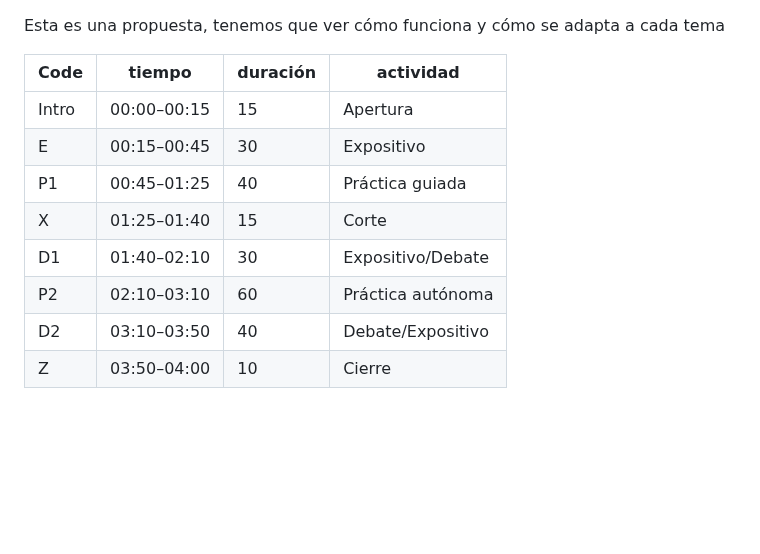
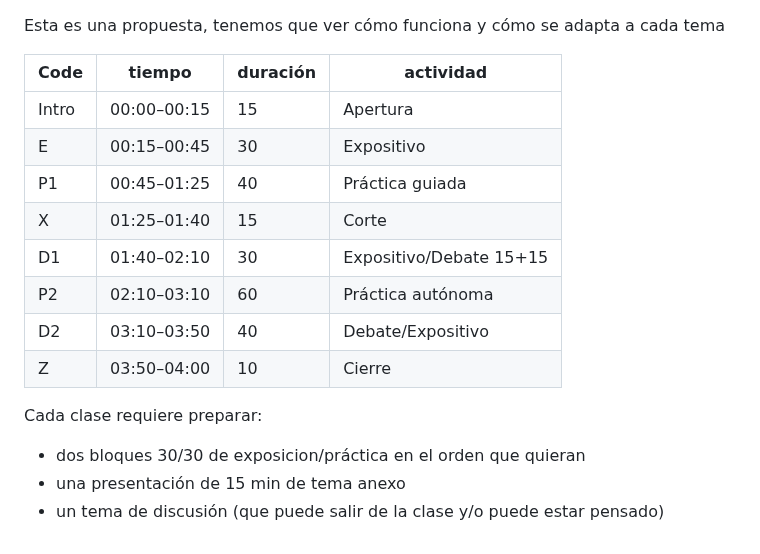
Before and after one commit to wpregliasco/obsidian.python-sci, a Markdown page: HowTo Interno/Estructura de clase.md, the part around the change. Drawn GitHub-style; blank space fills up the shorter version.

```diff
--- a/HowTo Interno/Estructura de clase.md
+++ b/HowTo Interno/Estructura de clase.md
@@ -3,13 +3,18 @@ Esta es una propuesta, tenemos que ver cómo funciona y cómo se adapta a cada t
 
 
 
-| Code  | tiempo      | duración | actividad         |
-| ----- | ----------- | -------- | ----------------- |
-| Intro | 00:00–00:15 | 15       | Apertura          |
-| E     | 00:15–00:45 | 30       | Expositivo        |
-| P1    | 00:45–01:25 | 40       | Práctica guiada   |
-| X     | 01:25–01:40 | 15       | Corte             |
-| D1    | 01:40–02:10 | 30       | Expositivo/Debate |
-| P2    | 02:10–03:10 | 60       | Práctica autónoma |
-| D2    | 03:10–03:50 | 40       | Debate/Expositivo |
-| Z     | 03:50–04:00 | 10       | Cierre            |
+| Code  | tiempo      | duración | actividad               |
+| ----- | ----------- | -------- | ----------------------- |
+| Intro | 00:00–00:15 | 15       | Apertura                |
+| E     | 00:15–00:45 | 30       | Expositivo              |
+| P1    | 00:45–01:25 | 40       | Práctica guiada         |
+| X     | 01:25–01:40 | 15       | Corte                   |
+| D1    | 01:40–02:10 | 30       | Expositivo/Debate 15+15 |
+| P2    | 02:10–03:10 | 60       | Práctica autónoma       |
+| D2    | 03:10–03:50 | 40       | Debate/Expositivo       |
+| Z     | 03:50–04:00 | 10       | Cierre                  |
+
+Cada clase requiere preparar:
+- dos bloques 30/30 de exposicion/práctica en el orden que quieran
+- una presentación de 15 min de tema anexo
+- un tema de discusión (que puede salir de la clase y/o puede estar pensado)
```
Also changed, not shown: HowTo Interno/Clases/Clase 01.md (added, +87 -0 lines), HowTo Interno/Clases/Clase 02.md (added, +17 -0 lines), Pasted image 20260911141233.png (added), 2 other files.
